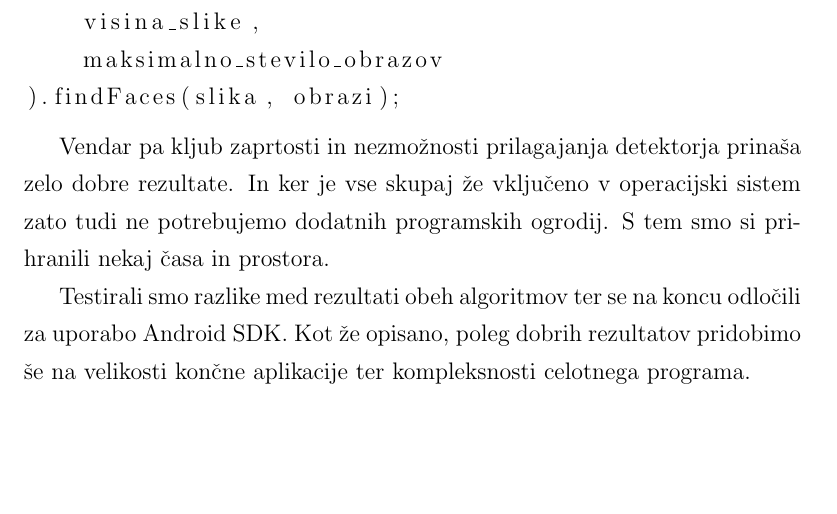
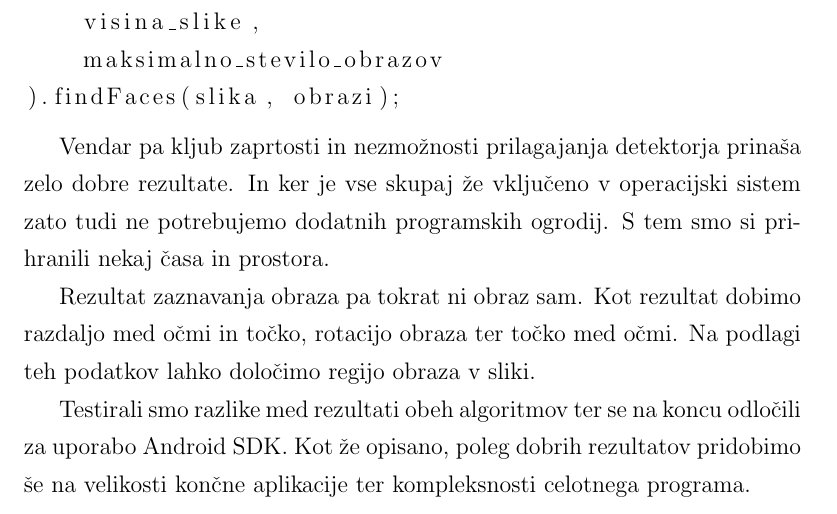
Before and after one commit to majcn/FrameOfFame, a LaTeX thesis (report/master.tex, which reads report/content/magistrska_naloga.tex): part of page 34 of 58, cut so that both start at the same text, the shorter picture padded with empty space. Compiled offline with pdfLaTeX.

Commit message:
FaceDetector.Face

```diff
--- a/report/content/magistrska_naloga.tex
+++ b/report/content/magistrska_naloga.tex
@@ -350,6 +350,10 @@ Vendar pa kljub zaprtosti in nezmožnosti prilagajanja detektorja prinaša zelo
 dobre rezultate. In ker je vse skupaj že vključeno v operacijski sistem zato
 tudi ne potrebujemo dodatnih programskih ogrodij. S tem smo si prihranili
 nekaj časa in prostora.
+
+Rezultat zaznavanja obraza pa tokrat ni obraz sam. Kot rezultat dobimo
+razdaljo med očmi in točko, rotacijo obraza ter točko med očmi. Na podlagi teh
+podatkov lahko določimo regijo obraza v sliki.
 
 Testirali smo razlike med rezultati obeh algoritmov ter se na koncu odločili
 za uporabo Android SDK. Kot že opisano, poleg dobrih rezultatov pridobimo še
```
